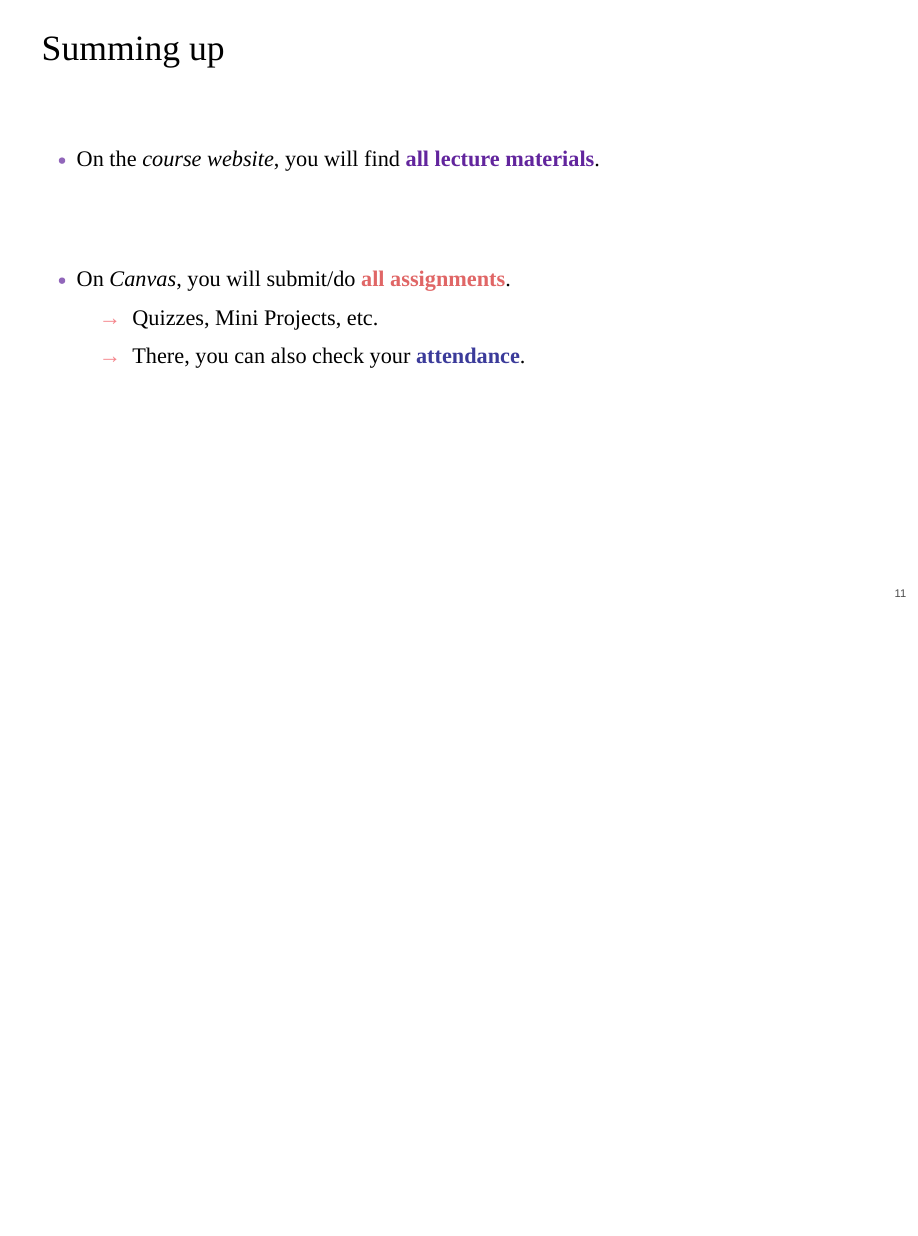
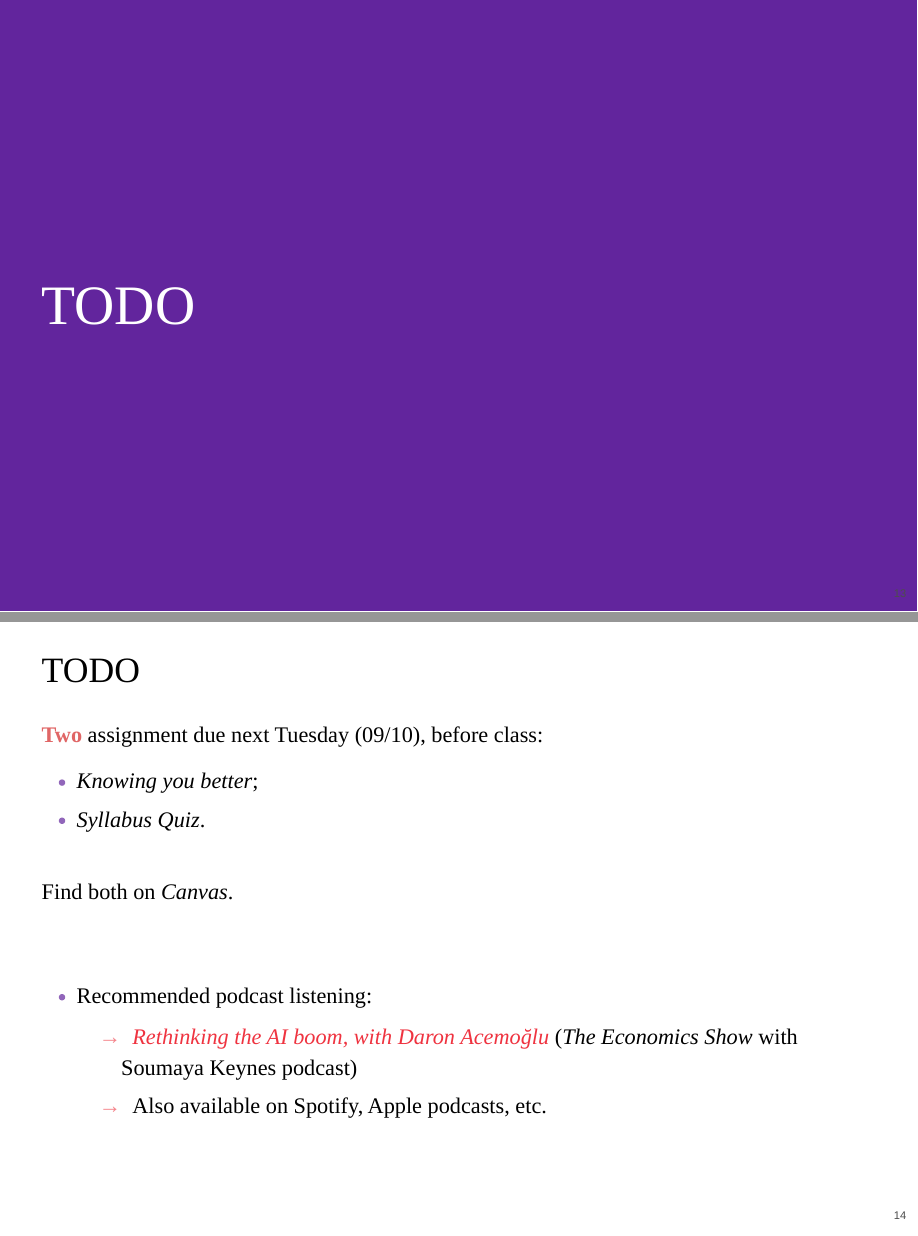
Before and after one commit to marciosantetti/ec210-fall24, a Quarto document (lectures/000-logistics/000-logistics.qmd): page 9 of 9 before the commit and pages 10 and 11 of 12 after it, the two joined at a grey line. The pictures show the output file lectures/000-logistics/000-logistics.html that the author committed with the source, opened offline.

Commit message:
000-slides

```diff
--- a/lectures/000-logistics/000-logistics.qmd
+++ b/lectures/000-logistics/000-logistics.qmd
@@ -70,5 +74,37 @@ Suggested topics:
 
 - On [Canvas]{.note}, you will submit/do [all assignments]{.hi}.
 
-    - Quizzes, Mini Projects, etc.
+    - Quizzes, Mini Projects, Fall newsletter, etc.
     - There, you can also check your [attendance]{.hi-blue}.
+
+
+
+
+# TODO {background-color="#62259D"}
+
+## TODO
+
+[Two]{.hi} assignment due next Tuesday (09/10), before class:
+
+
+  - *Knowing you better*;
+  - *Syllabus Quiz*.
+
+
+
+
+
+Find both on [Canvas]{.note}.
+
+. . .
+
+<br>
+
+- Recommended podcast listening:
+
+  - [*Rethinking the AI boom, with Daron Acemoğlu*](https://www.ft.com/content/e865a777-501a-4417-839e-dffd4b5206e7) ([The Economics Show]{.note} with Soumaya Keynes podcast)
+  - Also available on Spotify, Apple podcasts, etc.
+
+
+
+# Next time: Macroeconomics & well-being {background-color="#62259D"}
```
Also changed, not shown: lectures/000-logistics/000-logistics.html, lectures/000-logistics/000-logistics.qmd (6 more changed lines).
